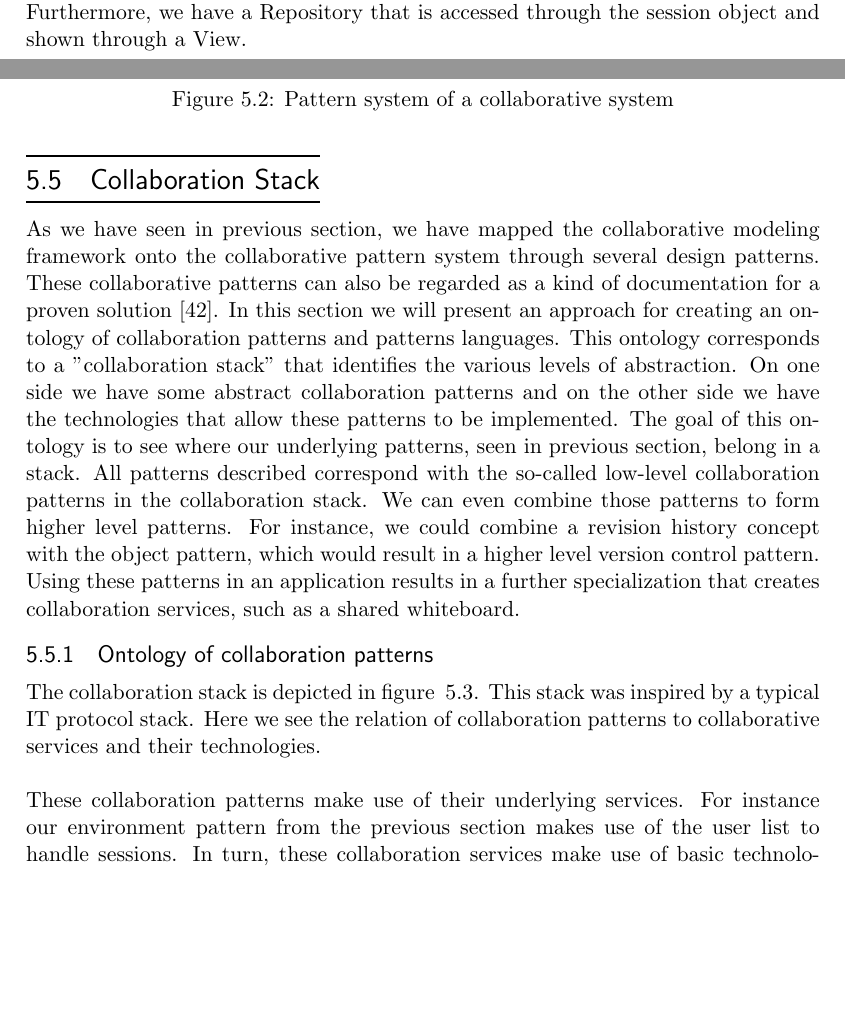
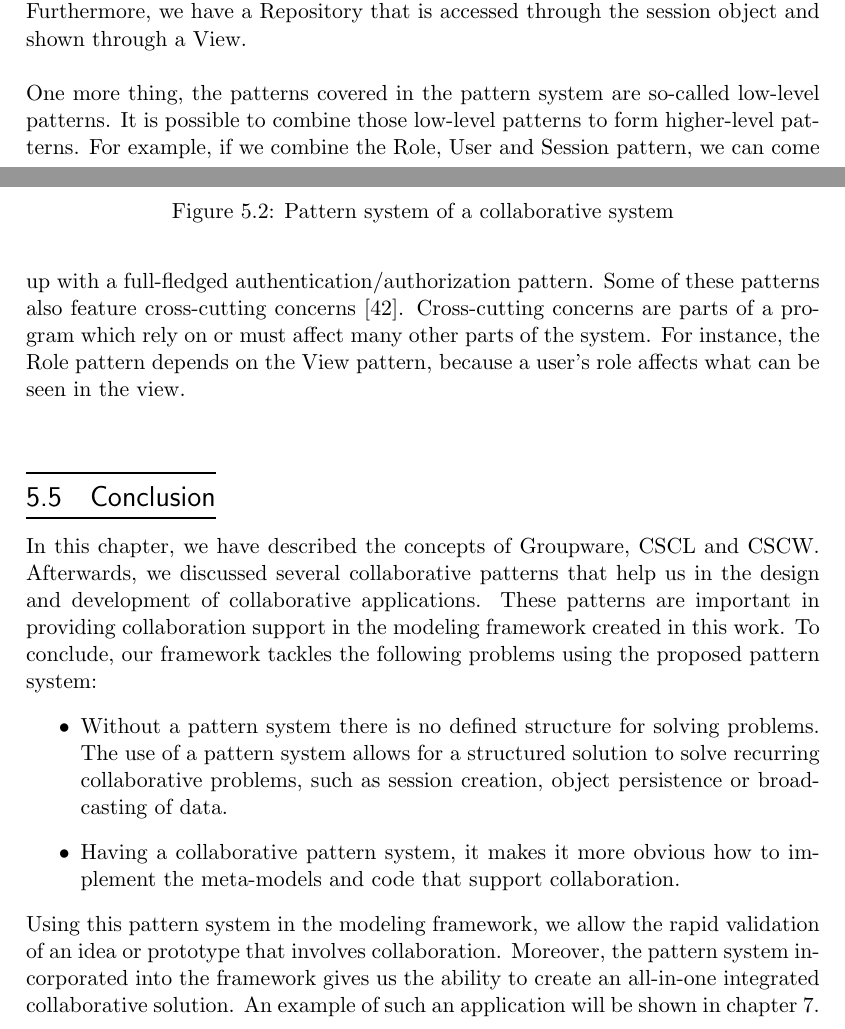
Before and after one commit to philiphacks/Thesis-Latex, a LaTeX thesis (thesis_example.tex, which reads 05-Collaboration.tex): two parts of pages 62 and 63 of 99, joined at a grey line, cut so that both start at the same text, the shorter picture padded with empty space. Compiled offline with pdfLaTeX.

Commit message:
Finished revision of chapter 5

```diff
--- a/05-Collaboration.tex
+++ b/05-Collaboration.tex
@@ -364,13 +364,3 @@ All these previous patterns together define a pattern system for the design of c
 \includegraphics[width=1.0\textwidth]{images/chap5_pattern_system.png}
 \caption{Pattern system of a collaborative system}
 \label{fig:pattern_system}
-\end{figure} \\
-The environment object keeps track of all sessions in a collaborative application. A session can broadcast objects and is persisted through a user with a specific role. Furthermore, we have a Repository that is accessed through the session object and shown through a View.
-
-\section{Collaboration Stack}
-
-As we have seen in previous section, we have mapped the collaborative modeling framework onto the collaborative pattern system through several design patterns. These collaborative patterns can also be regarded as a kind of documentation for a proven solution \cite{CollOntology}. In this section we will present an approach for creating an ontology of collaboration patterns and patterns languages. This ontology corresponds to a "collaboration stack" that identifies the various levels of abstraction. On one side we have some abstract collaboration patterns and on the other side we have the technologies that allow these patterns to be implemented. The goal of this ontology is to see where our underlying patterns, seen in previous section, belong in a stack. All patterns described correspond with the so-called low-level collaboration patterns in the collaboration stack. We can even combine those patterns to form higher level patterns. For instance, we could combine a revision history concept with the object pattern, which would result in a higher level version control pattern. Using these patterns in an application results in a further specialization that creates collaboration services, such as a shared whiteboard.
-
-\subsection{Ontology of collaboration patterns}
-
-The collaboration stack is depicted in figure ~\ref{fig:coll_stack}. This stack was inspired by a typical IT protocol stack. Here we see the relation of collaboration patterns to collaborative services and their technologies.
@@ -381,6 +367,13 @@ The collaboration stack is depicted in figure ~\ref{fig:coll_stack}. This stack
-\label{fig:coll_stack}
 \end{figure} \\ \\
-These collaboration patterns make use of their underlying services. For instance our environment pattern from the previous section makes use of the user list to handle sessions. In turn, these collaboration services make use of basic technologies. Now that we have a clear idea of our pattern system and the corresponding collaboration stack, we can describe the design of our collaborative framework. All components and their design will be described in the next chapter.
+The environment object keeps track of all sessions in a collaborative application. A session can broadcast objects and is persisted through a user with a specific role. Furthermore, we have a Repository that is accessed through the session object and shown through a View. \\ \\
+One more thing, the patterns covered in the pattern system are so-called low-level patterns. It is possible to combine those low-level patterns to form higher-level patterns. For example, if we combine the Role, User and Session pattern, we can come up with a full-fledged authentication/authorization pattern. Some of these patterns also feature cross-cutting concerns \cite{CrossCutting}. Cross-cutting concerns are parts of a program which rely on or must affect many other parts of the system. For instance, the Role pattern depends on the View pattern, because a user's role affects what can be seen in the view.
 
 \section{Conclusion}
 
+In this chapter, we have described the concepts of Groupware, CSCL and CSCW. Afterwards, we discussed several collaborative patterns that help us in the design and development of collaborative applications. These patterns are important in providing collaboration support in the modeling framework created in this work. To conclude, our framework tackles the following problems using the proposed pattern system:
+\begin{itemize}
+\item{Without a pattern system there is no defined structure for solving problems. The use of a pattern system allows for a structured solution to solve recurring collaborative problems, such as session creation, object persistence or broadcasting of data.}
+\item{Having a collaborative pattern system, it makes it more obvious how to implement the meta-models and code that support collaboration.}
+\end{itemize}
+Using this pattern system in the modeling framework, we allow the rapid validation of an idea or prototype that involves collaboration. Moreover, the pattern system incorporated into the framework gives us the ability to create an all-in-one integrated collaborative solution. An example of such an application will be shown in chapter 7. \\ \\
+Now that we have a clear idea of our pattern system, we can describe the design of our collaborative framework. Important components and their design will be described in the next chapter.
```
Also changed, not shown: thesis_example.bib (+9 -1 lines), thesis_example.bbl, thesis_example.pdf, 05-Collaboration.tex (11 more changed lines), 6 other files.
